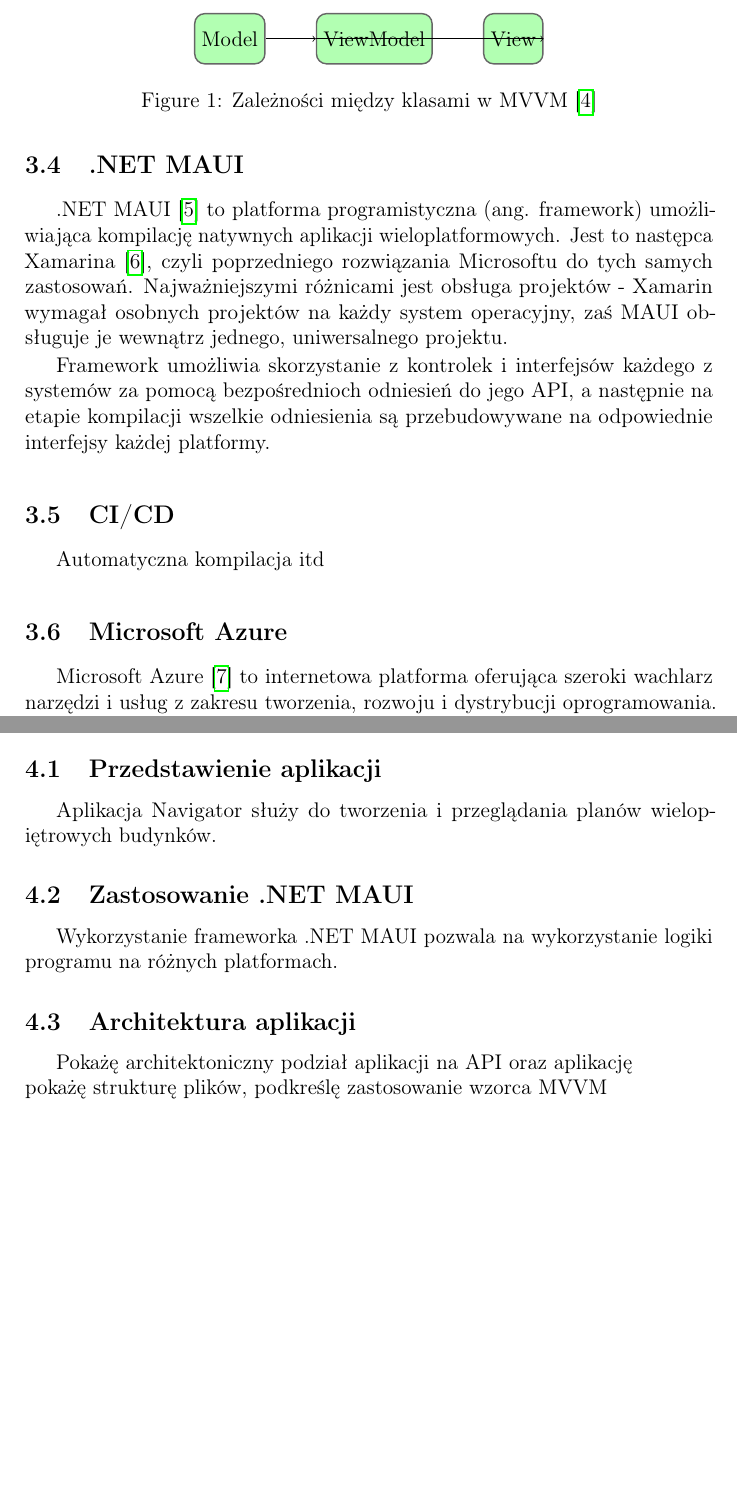
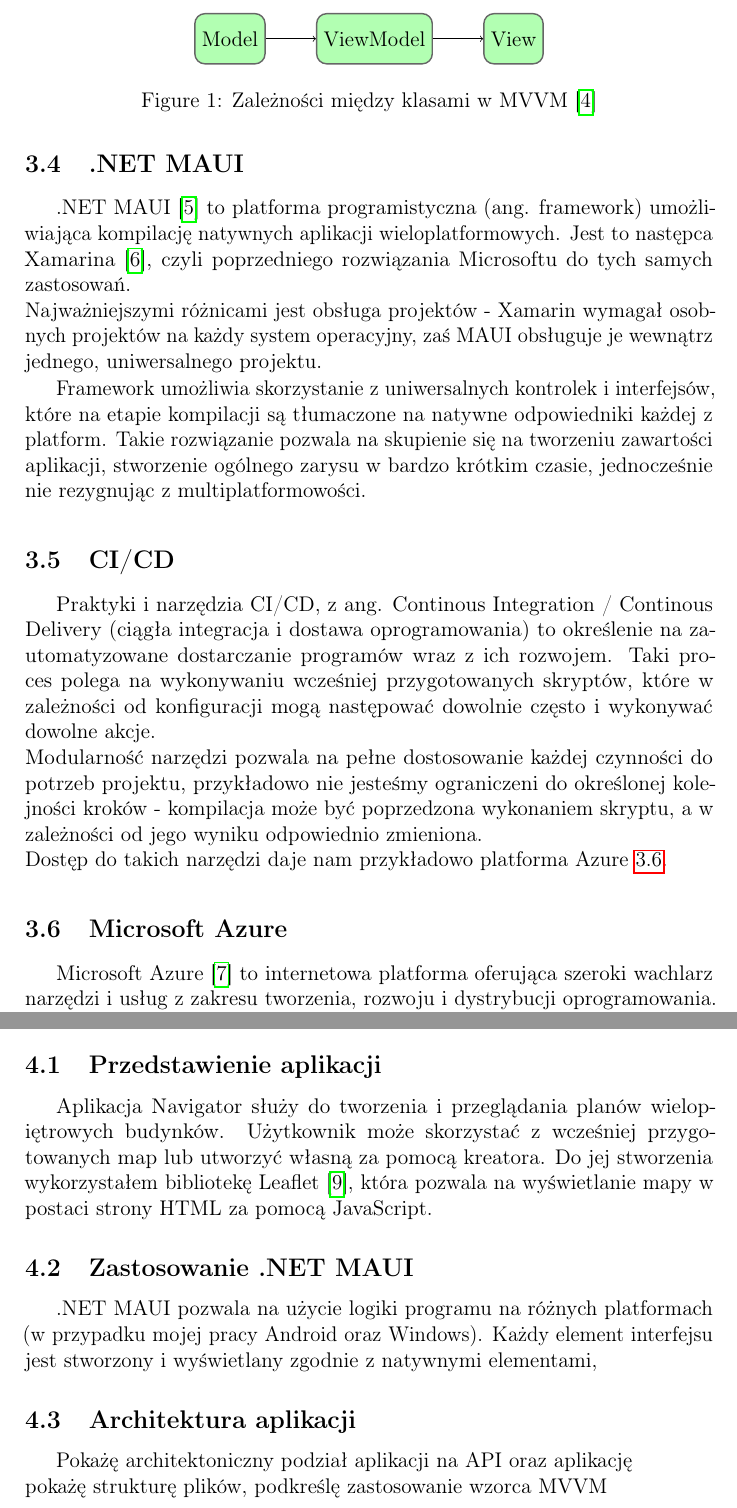
Before and after one commit to ikarmus2001/Navigator, a LaTeX thesis (Praca_inzynierska/main.tex, which reads Praca_inzynierska/Rozdzialy/Aplikacja/interfejs_korzystanie.tex, Praca_inzynierska/Rozdzialy/Aplikacja/wykorzystanie_maui.tex, Praca_inzynierska/Rozdzialy/ObjesnienieNarzedzi/CI_CD.tex): two parts of pages 6 and 8 of 11, joined at a grey line, cut so that both start at the same text, the shorter picture padded with empty space. Compiled offline with pdfLaTeX.

Commit message:
Dodanie treści inżynierki

```diff
--- a/Praca_inzynierska/Rozdzialy/Aplikacja/interfejs_korzystanie.tex
+++ b/Praca_inzynierska/Rozdzialy/Aplikacja/interfejs_korzystanie.tex
@@ -1,3 +1,6 @@
 \subsection{Przedstawienie aplikacji}
 
 Aplikacja Navigator służy do tworzenia i przeglądania planów wielopiętrowych budynków.
+Użytkownik może skorzystać z wcześniej przygotowanych map lub utworzyć własną za pomocą kreatora.
+Do jej stworzenia wykorzystałem bibliotekę Leaflet~\cite{leafletGithub},
+która pozwala na wyświetlanie mapy w postaci strony HTML za pomocą JavaScript.
--- a/Praca_inzynierska/Rozdzialy/Aplikacja/wykorzystanie_maui.tex
+++ b/Praca_inzynierska/Rozdzialy/Aplikacja/wykorzystanie_maui.tex
@@ -1,3 +1,4 @@
 \subsection{Zastosowanie .NET MAUI}
 
-Wykorzystanie frameworka .NET MAUI pozwala na wykorzystanie logiki programu na różnych platformach.
+.NET MAUI pozwala na użycie logiki programu na różnych platformach (w przypadku mojej pracy Android oraz Windows).
+Każdy element interfejsu jest stworzony i wyświetlany zgodnie z natywnymi elementami,
--- a/Praca_inzynierska/Rozdzialy/ObjesnienieNarzedzi/CI_CD.tex
+++ b/Praca_inzynierska/Rozdzialy/ObjesnienieNarzedzi/CI_CD.tex
@@ -1,3 +1,11 @@
 \subsection{CI/CD}
 
-Automatyczna kompilacja itd
+Praktyki i narzędzia CI/CD, z ang. Continous Integration / Continous Delivery
+(ciągła integracja i dostawa oprogramowania) to określenie na zautomatyzowane
+dostarczanie programów wraz z ich rozwojem. Taki proces polega na wykonywaniu
+wcześniej przygotowanych skryptów, które w zależności od konfiguracji mogą
+następować dowolnie często i wykonywać dowolne akcje. \\\
+Modularność narzędzi pozwala na pełne dostosowanie każdej czynności do potrzeb projektu,
+przykładowo nie jesteśmy ograniczeni do określonej kolejności kroków - kompilacja
+może być poprzedzona wykonaniem skryptu, a w zależności od jego wyniku odpowiednio zmieniona. \\\
+Dostęp do takich narzędzi daje nam przykładowo platforma Azure \ref{MS_AzureSection}.
--- a/Praca_inzynierska/Rozdzialy/ObjesnienieNarzedzi/azure.tex
+++ b/Praca_inzynierska/Rozdzialy/ObjesnienieNarzedzi/azure.tex
@@ -1,4 +1,4 @@
-\subsection{Microsoft Azure}
+\subsection{Microsoft Azure} \label{MS_AzureSection}
 Microsoft Azure \cite{azure} to internetowa platforma oferująca szeroki wachlarz narzędzi i usług
 z zakresu tworzenia, rozwoju i dystrybucji oprogramowania. Za jej pomocą możemy wynająć moc obliczeniową
 w chmurze Microsoftu - począwszy od baz danych, aż po maszyny wirtualne. Platforma oferuje również
--- a/Praca_inzynierska/Rozdzialy/ObjesnienieNarzedzi/maui.tex
+++ b/Praca_inzynierska/Rozdzialy/ObjesnienieNarzedzi/maui.tex
@@ -1,10 +1,11 @@
 \subsection{.NET MAUI}
 .NET MAUI \cite{mauiDefinition} to platforma programistyczna (ang. framework) umożliwiająca
 kompilację natywnych aplikacji wieloplatformowych. Jest to następca Xamarina~\cite{xamarin},
-czyli poprzedniego rozwiązania Microsoftu do tych samych zastosowań. Najważniejszymi różnicami
-jest obsługa projektów - Xamarin wymagał osobnych projektów na każdy system operacyjny, zaś MAUI
-obsługuje je wewnątrz jednego, uniwersalnego projektu.
+czyli poprzedniego rozwiązania Microsoftu do tych samych zastosowań. \\\
+Najważniejszymi różnicami jest obsługa projektów - Xamarin wymagał osobnych projektów na każdy system operacyjny,
+zaś MAUI obsługuje je wewnątrz jednego, uniwersalnego projektu.
 
-Framework umożliwia skorzystanie z kontrolek i interfejsów każdego z systemów za pomocą
-bezpośrednioch odniesień do jego API, a następnie na etapie kompilacji wszelkie odniesienia są
-przebudowywane na odpowiednie interfejsy każdej platformy.
+Framework umożliwia skorzystanie z uniwersalnych kontrolek i interfejsów,
+które na etapie kompilacji są tłumaczone na natywne odpowiedniki każdej z platform.
+Takie rozwiązanie pozwala na skupienie się na tworzeniu zawartości aplikacji,
+stworzenie ogólnego zarysu w bardzo krótkim czasie, jednocześnie nie rezygnując z multiplatformowości.
--- a/Praca_inzynierska/Rozdzialy/ObjesnienieNarzedzi/mvvm.tex
+++ b/Praca_inzynierska/Rozdzialy/ObjesnienieNarzedzi/mvvm.tex
@@ -17,7 +17,7 @@ Na rysunku~\ref{fig:MVVM_diagram} możemy zaobserwować zależność komunikacji
             \node[block] (View) [right=of ViewModel] {View};
 
             \draw[->] (Model.east) -- node[anchor=east]{} (ViewModel.west);
-            \draw[->] (ViewModel.west) -- node[anchor=east]{} (View.east);
+            \draw[->] (ViewModel.east) -- node[anchor=east]{} (View.west);
     \end{tikzpicture}
     \caption{Zależności między klasami w MVVM~\cite{mvvm}}
     \label{fig:MVVM_diagram}
```
Also changed, not shown: Praca_inzynierska/Rozdzialy/ObjesnienieNarzedzi/csharp.tex (+0 -1 lines), Praca_inzynierska/Rozdzialy/ObjesnienieNarzedzi/fluentAssertions.tex (+5 -5 lines), Praca_inzynierska/bibliografia.bib (+8 -0 lines).
